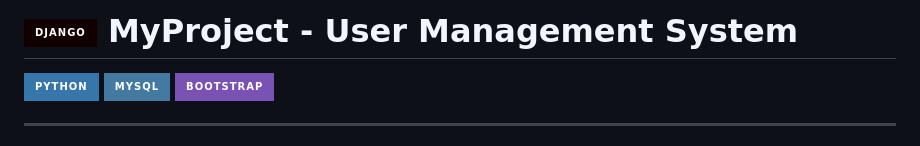
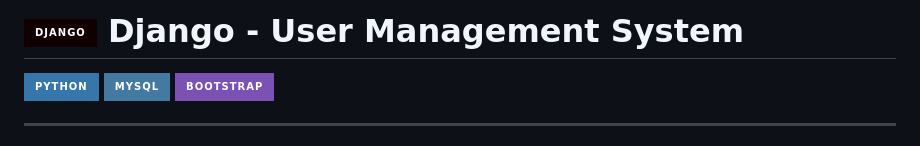
Before and after one commit to sathya-selvz/Django-Mysql-User-Management, a Markdown page: README.md, the part around the change printed below. Rendered like a GitHub page; badges without logos.

```diff
--- a/README.md
+++ b/README.md
@@ -1,5 +1,5 @@
 
-# ![Django](https://img.shields.io/badge/Django-100000?style=for-the-badge\&logo=django\&logoColor=white) MyProject - User Management System
+# ![Django](https://img.shields.io/badge/Django-100000?style=for-the-badge\&logo=django\&logoColor=white) Django - User Management System
 
 [![Python](https://img.shields.io/badge/Python-3776AB?style=for-the-badge\&logo=python\&logoColor=white)](https://www.python.org/)
 [![MySQL](https://img.shields.io/badge/MySQL-4479A1?style=for-the-badge\&logo=mysql\&logoColor=white)](https://www.mysql.com/)
```
Also changed, not shown: other parts of README.md (+2 -2 lines).
